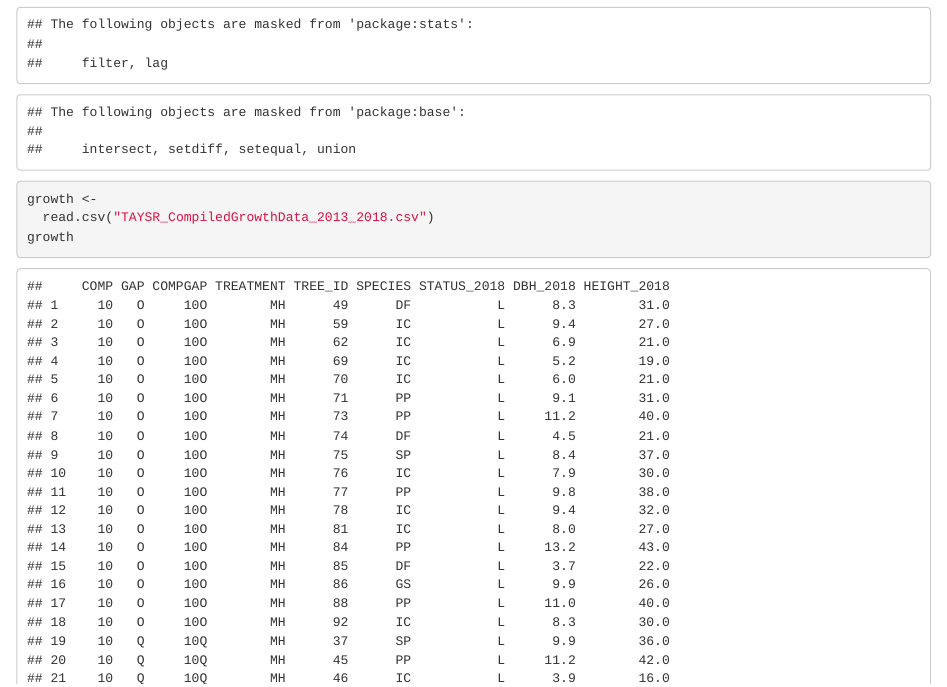
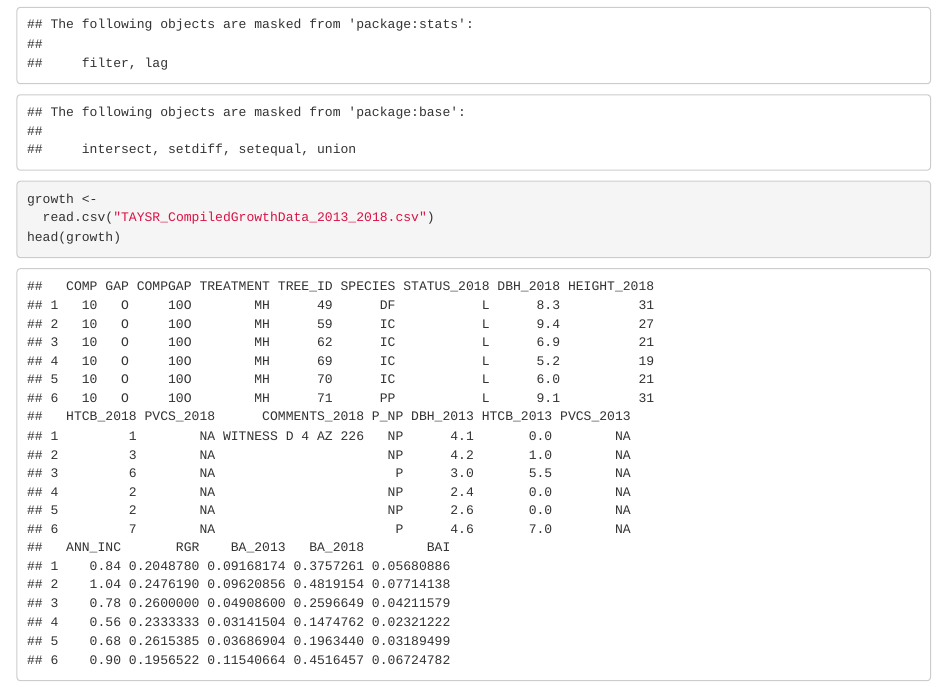
Before and after one commit to kane-russell/thesis_growth, an R Markdown document (thesis_growth.Rmd): the page in a window 1100 px wide, from 370 px down. Rendered offline with R 4.5, knitr and Pandoc, with nearby package versions.

Commit message:
same as previous

````diff
--- a/thesis_growth.Rmd
+++ b/thesis_growth.Rmd
@@ -15,7 +15,7 @@ library(nlme)
 library(dplyr)
 growth <-
   read.csv("TAYSR_CompiledGrowthData_2013_2018.csv")
-growth
+head(growth)
 ```
 
 
````
